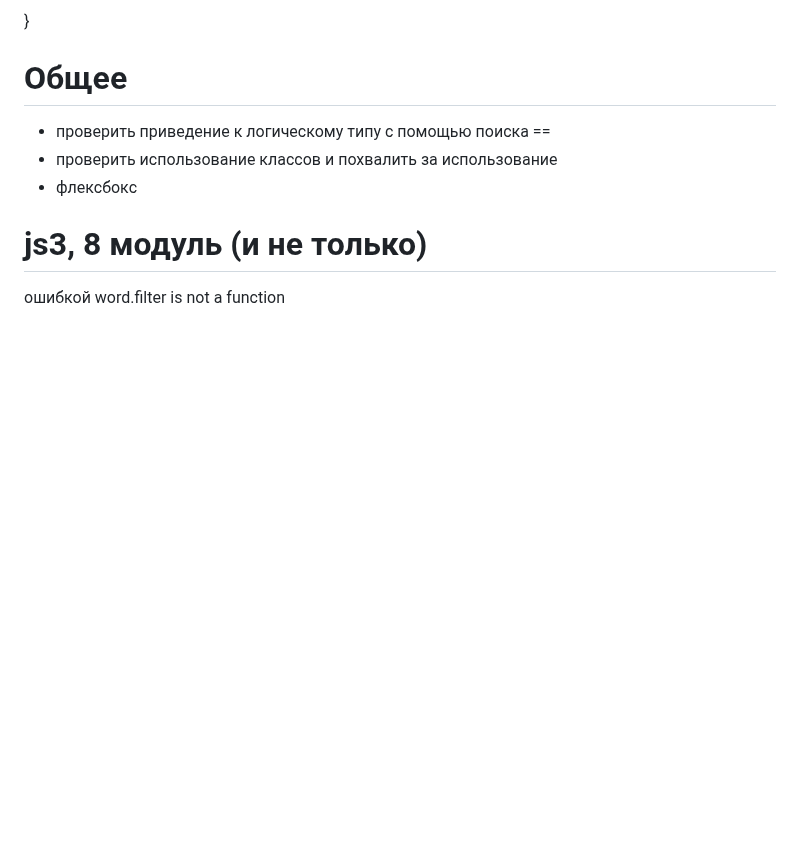
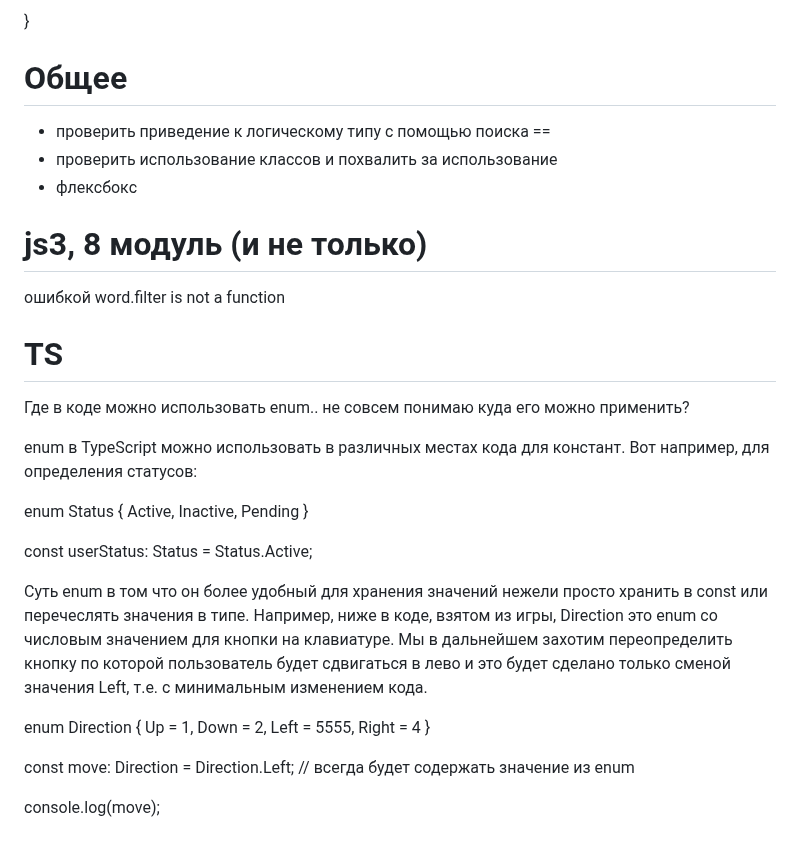
Before and after one commit to serejajar/serejajar.github.io, a Markdown page: skillbox/README.md, the part around the change. Drawn GitHub-style; blank space fills up the shorter version.

Commit message:
slillbox update

```diff
--- a/skillbox/README.md
+++ b/skillbox/README.md
@@ -77,3 +77,30 @@ function sortFilm(prop) {
 
 # js3, 8 модуль (и не только)
 ошибкой word.filter is not a function
+
+# TS
+Где в коде можно использовать enum.. не совсем понимаю куда его можно применить?
+
+enum в TypeScript можно использовать в различных местах кода для констант. Вот например, для определения статусов:
+
+enum Status {
+    Active,
+    Inactive,
+    Pending
+}
+
+const userStatus: Status = Status.Active;
+
+
+Суть enum  в том что он более удобный для хранения значений нежели просто хранить в const или перечеслять значения в типе. Например, ниже в коде, взятом из игры, Direction это enum со числовым значением для кнопки на клавиатуре. Мы в дальнейшем захотим переопределить кнопку по которой пользователь будет сдвигаться в лево и это будет сделано только сменой значения Left, т.е. с минимальным изменением кода.
+
+enum Direction {
+    Up = 1,
+    Down = 2,
+    Left = 5555,
+    Right = 4
+}
+
+const move: Direction = Direction.Left; // всегда будет содержать значение из enum
+
+console.log(move);
```
